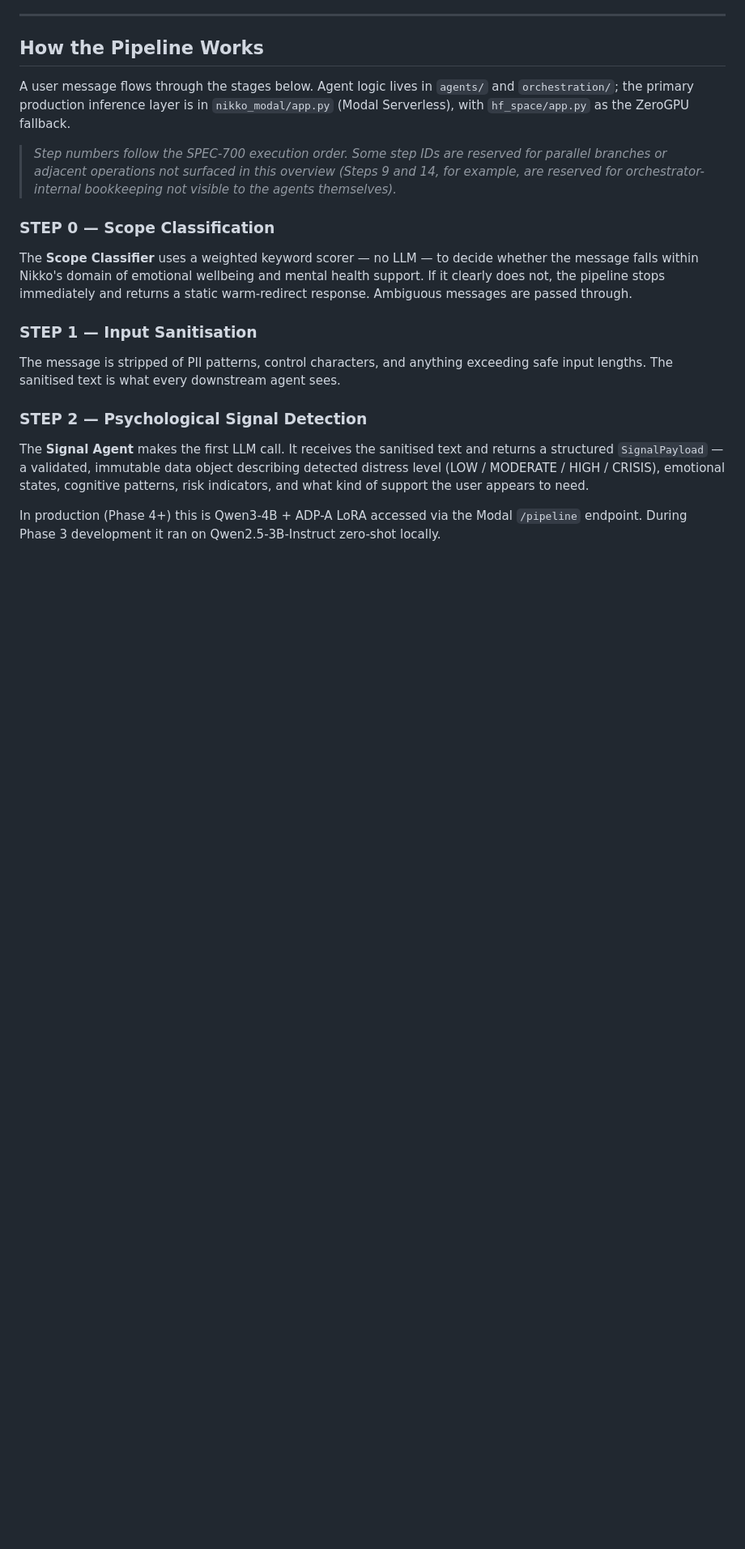
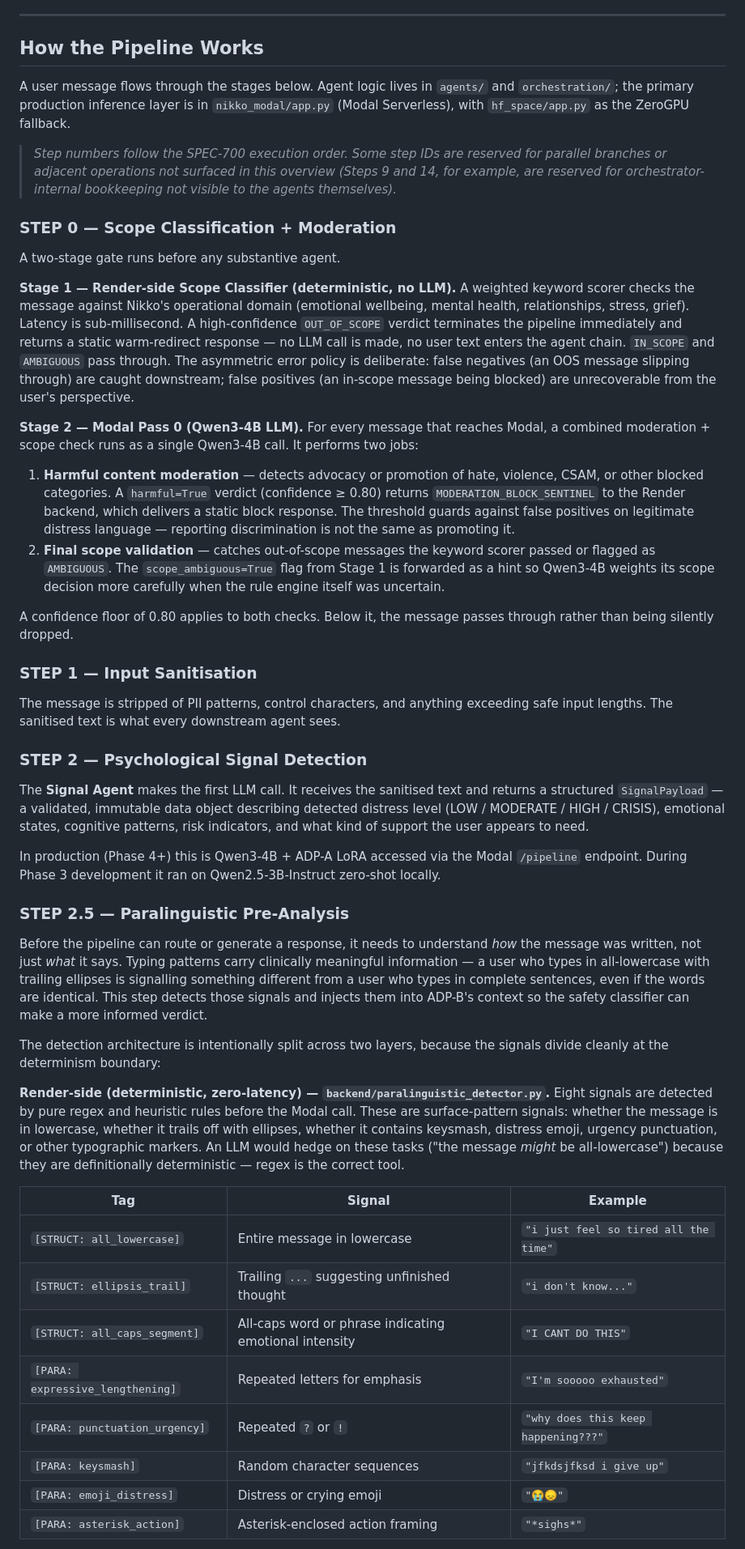
Before and after one commit to equinox013/nikko-companion, a Markdown page: README.md, the part around one of its changes. Shown at 81% size. GitHub-like rendering; blank space fills up the shorter version.

Commit message:
docs: fix STEP 0 + add STEP 2.5 paralinguistic pre-analysis to README

```diff
--- a/README.md
+++ b/README.md
@@ -182,9 +182,18 @@ A user message flows through the stages below. Agent logic lives in `agents/` an
 
 > *Step numbers follow the SPEC-700 execution order. Some step IDs are reserved for parallel branches or adjacent operations not surfaced in this overview (Steps 9 and 14, for example, are reserved for orchestrator-internal bookkeeping not visible to the agents themselves).*
 
-### STEP 0 — Scope Classification
+### STEP 0 — Scope Classification + Moderation
 
-The **Scope Classifier** uses a weighted keyword scorer — no LLM — to decide whether the message falls within Nikko's domain of emotional wellbeing and mental health support. If it clearly does not, the pipeline stops immediately and returns a static warm-redirect response. Ambiguous messages are passed through.
+A two-stage gate runs before any substantive agent.
+
+**Stage 1 — Render-side Scope Classifier (deterministic, no LLM).** A weighted keyword scorer checks the message against Nikko's operational domain (emotional wellbeing, mental health, relationships, stress, grief). Latency is sub-millisecond. A high-confidence `OUT_OF_SCOPE` verdict terminates the pipeline immediately and returns a static warm-redirect response — no LLM call is made, no user text enters the agent chain. `IN_SCOPE` and `AMBIGUOUS` pass through. The asymmetric error policy is deliberate: false negatives (an OOS message slipping through) are caught downstream; false positives (an in-scope message being blocked) are unrecoverable from the user's perspective.
+
+**Stage 2 — Modal Pass 0 (Qwen3-4B LLM).** For every message that reaches Modal, a combined moderation + scope check runs as a single Qwen3-4B call. It performs two jobs:
+
+1. **Harmful content moderation** — detects advocacy or promotion of hate, violence, CSAM, or other blocked categories. A `harmful=True` verdict (confidence ≥ 0.80) returns `MODERATION_BLOCK_SENTINEL` to the Render backend, which delivers a static block response. The threshold guards against false positives on legitimate distress language — reporting discrimination is not the same as promoting it.
+2. **Final scope validation** — catches out-of-scope messages the keyword scorer passed or flagged as `AMBIGUOUS`. The `scope_ambiguous=True` flag from Stage 1 is forwarded as a hint so Qwen3-4B weights its scope decision more carefully when the rule engine itself was uncertain.
+
+A confidence floor of 0.80 applies to both checks. Below it, the message passes through rather than being silently dropped.
 
 ### STEP 1 — Input Sanitisation
 
@@ -195,3 +204,23 @@ The message is stripped of PII patterns, control characters, and anything exceed
 The **Signal Agent** makes the first LLM call. It receives the sanitised text and returns a structured `SignalPayload` — a validated, immutable data object describing detected distress level (LOW / MODERATE / HIGH / CRISIS), emotional states, cognitive patterns, risk indicators, and what kind of support the user appears to need.
 
 In production (Phase 4+) this is Qwen3-4B + ADP-A LoRA accessed via the Modal `/pipeline` endpoint. During Phase 3 development it ran on Qwen2.5-3B-Instruct zero-shot locally.
+
+### STEP 2.5 — Paralinguistic Pre-Analysis
+
+Before the pipeline can route or generate a response, it needs to understand *how* the message was written, not just *what* it says. Typing patterns carry clinically meaningful information — a user who types in all-lowercase with trailing ellipses is signalling something different from a user who types in complete sentences, even if the words are identical. This step detects those signals and injects them into ADP-B's context so the safety classifier can make a more informed verdict.
+
+The detection architecture is intentionally split across two layers, because the signals divide cleanly at the determinism boundary:
+
+**Render-side (deterministic, zero-latency) — `backend/paralinguistic_detector.py`.** Eight signals are detected by pure regex and heuristic rules before the Modal call. These are surface-pattern signals: whether the message is in lowercase, whether it trails off with ellipses, whether it contains keysmash, distress emoji, urgency punctuation, or other typographic markers. An LLM would hedge on these tasks ("the message *might* be all-lowercase") because they are definitionally deterministic — regex is the correct tool.
+
+| Tag | Signal | Example |
+|-----|--------|---------|
+| `[STRUCT: all_lowercase]` | Entire message in lowercase | `"i just feel so tired all the time"` |
+| `[STRUCT: ellipsis_trail]` | Trailing `...` suggesting unfinished thought | `"i don't know..."` |
+| `[STRUCT: all_caps_segment]` | All-caps word or phrase indicating emotional intensity | `"I CANT DO THIS"` |
+| `[PARA: expressive_lengthening]` | Repeated letters for emphasis | `"I'm sooooo exhausted"` |
+| `[PARA: punctuation_urgency]` | Repeated `?` or `!` | `"why does this keep happening???"` |
+| `[PARA: keysmash]` | Random character sequences | `"jfkdsjfksd i give up"` |
+| `[PARA: emoji_distress]` | Distress or crying emoji | `"😭😞"` |
+| `[PARA: asterisk_action]` | Asterisk-enclosed action framing | `"*sighs*"` |
+
```
Also changed, not shown: other parts of README.md (+12 -0 lines).
